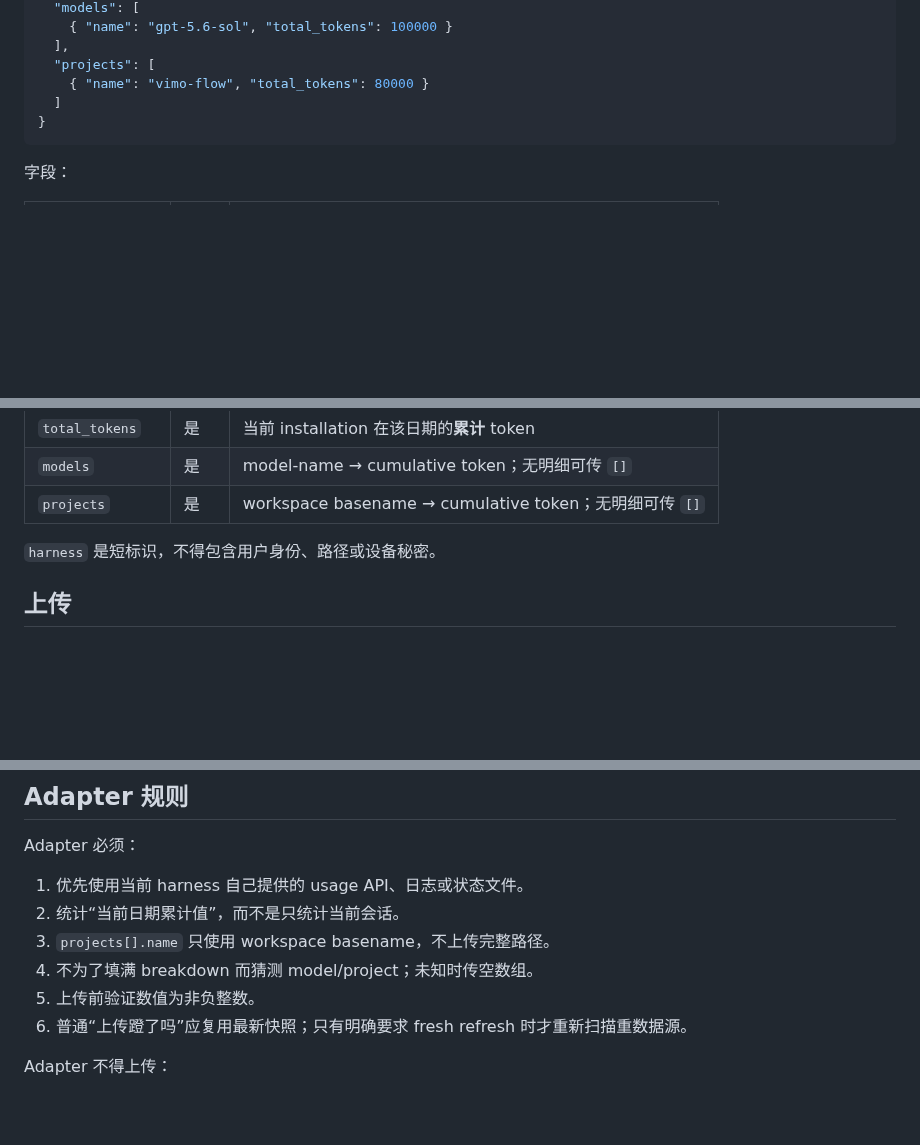
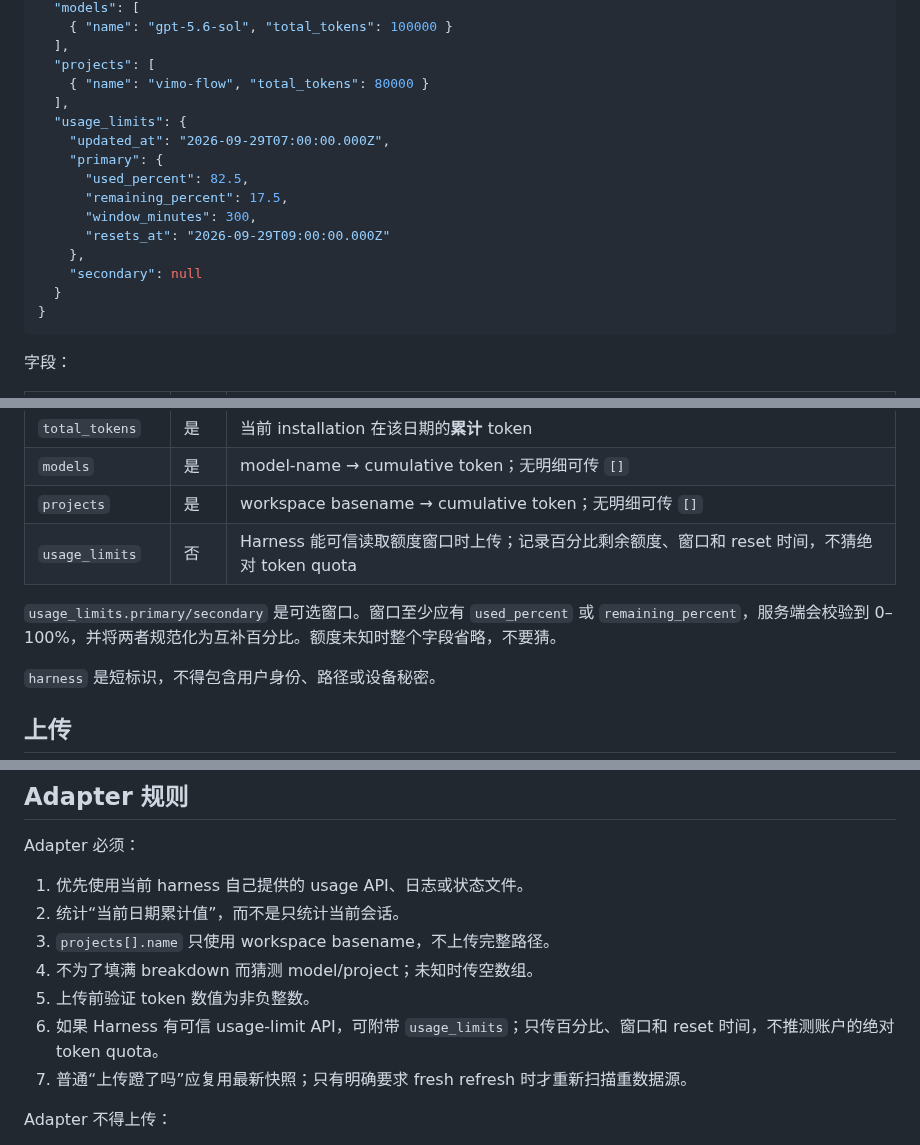
Before and after one commit to viviennebla/codex-sync-server, a Markdown page: docs/denglema-usage-contract.md, 3 parts joined by grey strips. Rendered like a GitHub page; blank space fills up the shorter version.

Commit message:
docs(denglema): document optional usage limits

````diff
--- a/docs/denglema-usage-contract.md
+++ b/docs/denglema-usage-contract.md
@@ -71,7 +71,17 @@ Content-Type: application/json
   ],
   "projects": [
     { "name": "vimo-flow", "total_tokens": 80000 }
-  ]
+  ],
+  "usage_limits": {
+    "updated_at": "2026-09-29T07:00:00.000Z",
+    "primary": {
+      "used_percent": 82.5,
+      "remaining_percent": 17.5,
+      "window_minutes": 300,
+      "resets_at": "2026-09-29T09:00:00.000Z"
+    },
+    "secondary": null
+  }
 }
 ```
 
@@ -86,6 +96,9 @@ Content-Type: application/json
 | `total_tokens` | 是 | 当前 installation 在该日期的**累计** token |
 | `models` | 是 | model-name → cumulative token；无明细可传 `[]` |
 | `projects` | 是 | workspace basename → cumulative token；无明细可传 `[]` |
+| `usage_limits` | 否 | Harness 能可信读取额度窗口时上传；记录百分比剩余额度、窗口和 reset 时间，不猜绝对 token quota |
+
+`usage_limits.primary/secondary` 是可选窗口。窗口至少应有 `used_percent` 或 `remaining_percent`，服务端会校验到 0–100%，并将两者规范化为互补百分比。额度未知时整个字段省略，不要猜。
 
 `harness` 是短标识，不得包含用户身份、路径或设备秘密。
 
@@ -109,8 +122,9 @@ Adapter 必须：
 2. 统计“当前日期累计值”，而不是只统计当前会话。
 3. `projects[].name` 只使用 workspace basename，不上传完整路径。
 4. 不为了填满 breakdown 而猜测 model/project；未知时传空数组。
-5. 上传前验证数值为非负整数。
-6. 普通“上传蹬了吗”应复用最新快照；只有明确要求 fresh refresh 时才重新扫描重数据源。
+5. 上传前验证 token 数值为非负整数。
+6. 如果 Harness 有可信 usage-limit API，可附带 `usage_limits`；只传百分比、窗口和 reset 时间，不推测账户的绝对 token quota。
+7. 普通“上传蹬了吗”应复用最新快照；只有明确要求 fresh refresh 时才重新扫描重数据源。
 
 Adapter 不得上传：
 
````
